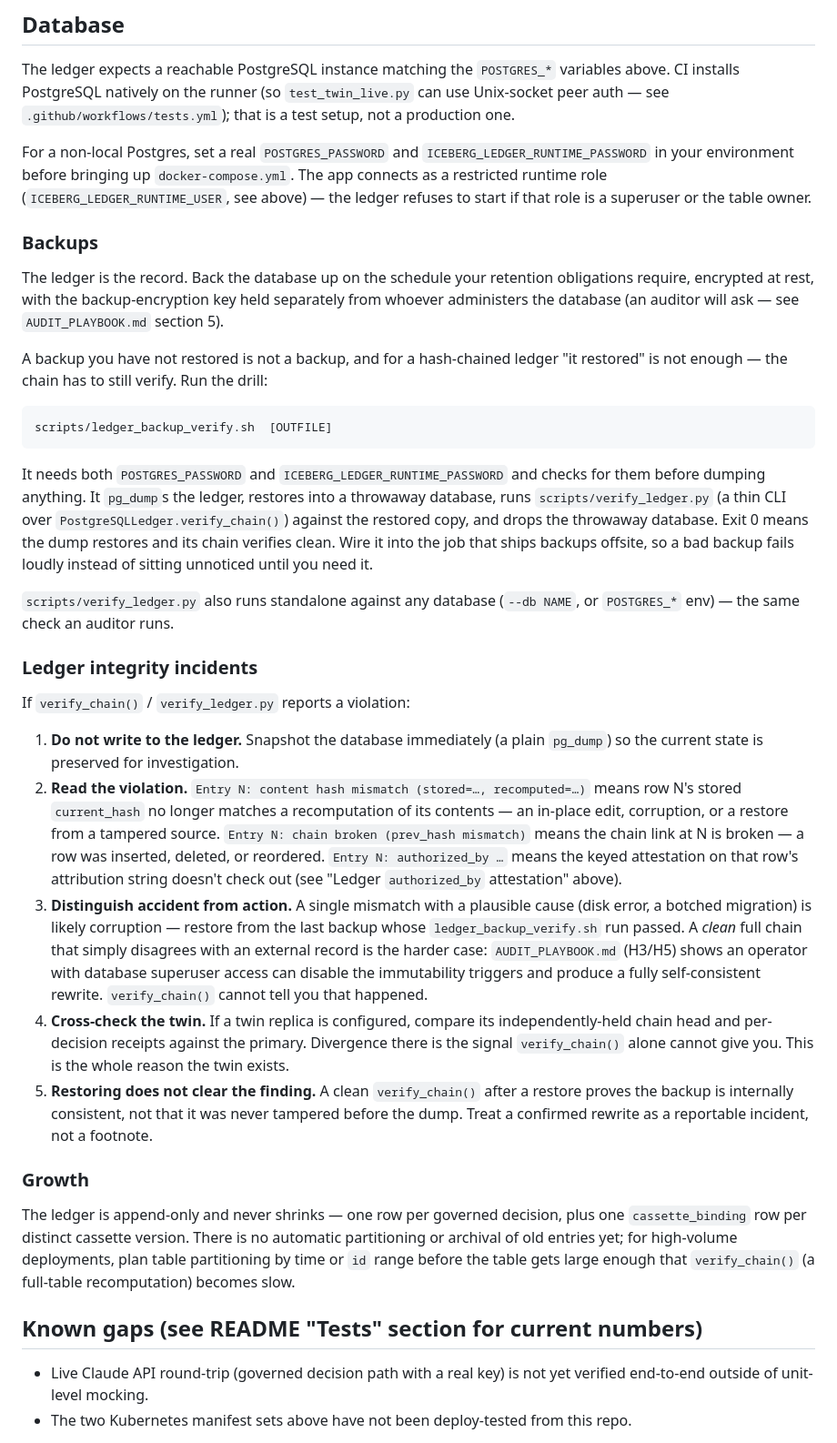
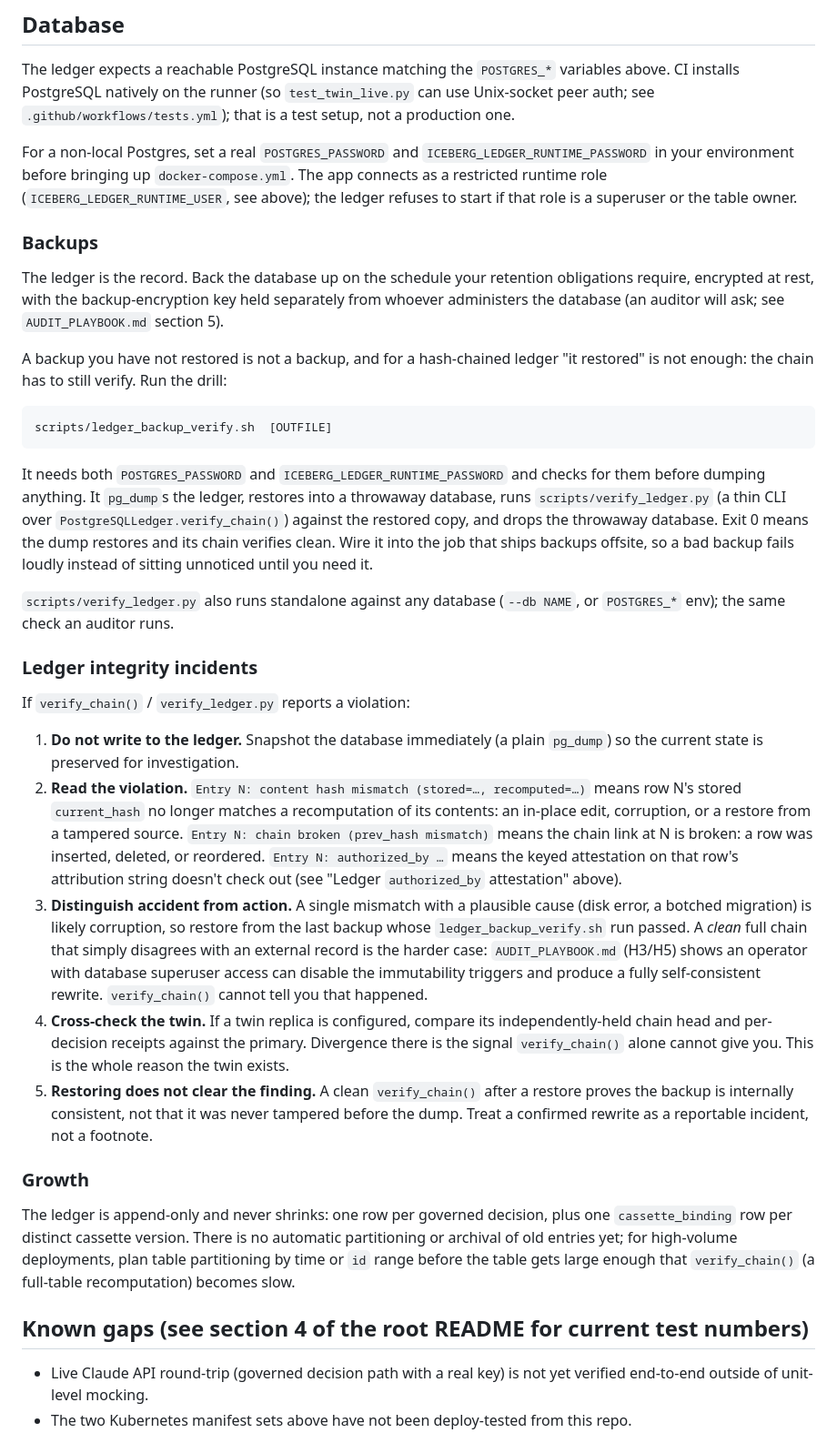
Before and after one commit to wking53214/sentinel_os, a Markdown page: sentinel_os/DEPLOYMENT.md, the part around one of its changes. Shown at 91% size. GitHub-like rendering.

````diff
--- a/sentinel_os/DEPLOYMENT.md
+++ b/sentinel_os/DEPLOYMENT.md
@@ -170,24 +192,24 @@ git history.
 
 The ledger expects a reachable PostgreSQL instance matching the `POSTGRES_*`
 variables above. CI installs PostgreSQL natively on the runner (so
-`test_twin_live.py` can use Unix-socket peer auth — see
+`test_twin_live.py` can use Unix-socket peer auth; see
 `.github/workflows/tests.yml`); that is a test setup, not a production one.
 
 For a non-local Postgres, set a real `POSTGRES_PASSWORD` and
 `ICEBERG_LEDGER_RUNTIME_PASSWORD` in your environment before bringing up
 `docker-compose.yml`. The app connects as a restricted
-runtime role (`ICEBERG_LEDGER_RUNTIME_USER`, see above) — the ledger refuses to
+runtime role (`ICEBERG_LEDGER_RUNTIME_USER`, see above); the ledger refuses to
 start if that role is a superuser or the table owner.
 
 ### Backups
 
 The ledger is the record. Back the database up on the schedule your retention
 obligations require, encrypted at rest, with the backup-encryption key held
-separately from whoever administers the database (an auditor will ask — see
+separately from whoever administers the database (an auditor will ask; see
 `AUDIT_PLAYBOOK.md` section 5).
 
 A backup you have not restored is not a backup, and for a hash-chained ledger
-"it restored" is not enough — the chain has to still verify. Run the drill:
+"it restored" is not enough: the chain has to still verify. Run the drill:
 
 ```
 scripts/ledger_backup_verify.sh  [OUTFILE]
@@ -202,7 +224,7 @@ backups offsite, so a bad backup fails loudly instead of sitting unnoticed
 until you need it.
 
 `scripts/verify_ledger.py` also runs standalone against any database
-(`--db NAME`, or `POSTGRES_*` env) — the same check an auditor runs.
+(`--db NAME`, or `POSTGRES_*` env); the same check an auditor runs.
 
 ### Ledger integrity incidents
 
@@ -212,14 +234,14 @@ If `verify_chain()` / `verify_ledger.py` reports a violation:
    `pg_dump`) so the current state is preserved for investigation.
 2. **Read the violation.** `Entry N: content hash mismatch (stored=…,
    recomputed=…)` means row N's stored `current_hash` no longer matches a
-   recomputation of its contents — an in-place edit, corruption, or a restore
+   recomputation of its contents: an in-place edit, corruption, or a restore
    from a tampered source. `Entry N: chain broken (prev_hash mismatch)` means
-   the chain link at N is broken — a row was inserted, deleted, or reordered.
+   the chain link at N is broken: a row was inserted, deleted, or reordered.
    `Entry N: authorized_by …` means the keyed attestation on that row's
    attribution string doesn't check out (see "Ledger `authorized_by`
    attestation" above).
 3. **Distinguish accident from action.** A single mismatch with a plausible
-   cause (disk error, a botched migration) is likely corruption — restore from
+   cause (disk error, a botched migration) is likely corruption, so restore from
    the last backup whose `ledger_backup_verify.sh` run passed. A *clean* full
    chain that simply disagrees with an external record is the harder case:
    `AUDIT_PLAYBOOK.md` (H3/H5) shows an operator with database superuser access
@@ -236,14 +258,14 @@ If `verify_chain()` / `verify_ledger.py` reports a violation:
 
 ### Growth
 
-The ledger is append-only and never shrinks — one row per governed decision,
+The ledger is append-only and never shrinks: one row per governed decision,
 plus one `cassette_binding` row per distinct cassette version. There is no
 automatic partitioning or archival of old entries yet; for high-volume
 deployments, plan table partitioning by time or `id` range before the table
 gets large enough that `verify_chain()` (a full-table recomputation) becomes
 slow.
 
-## Known gaps (see README "Tests" section for current numbers)
+## Known gaps (see section 4 of the root README for current test numbers)
 
 - Live Claude API round-trip (governed decision path with a real key) is not
   yet verified end-to-end outside of unit-level mocking.
````
Also changed, not shown: other parts of sentinel_os/DEPLOYMENT.md (+49 -27 lines).
